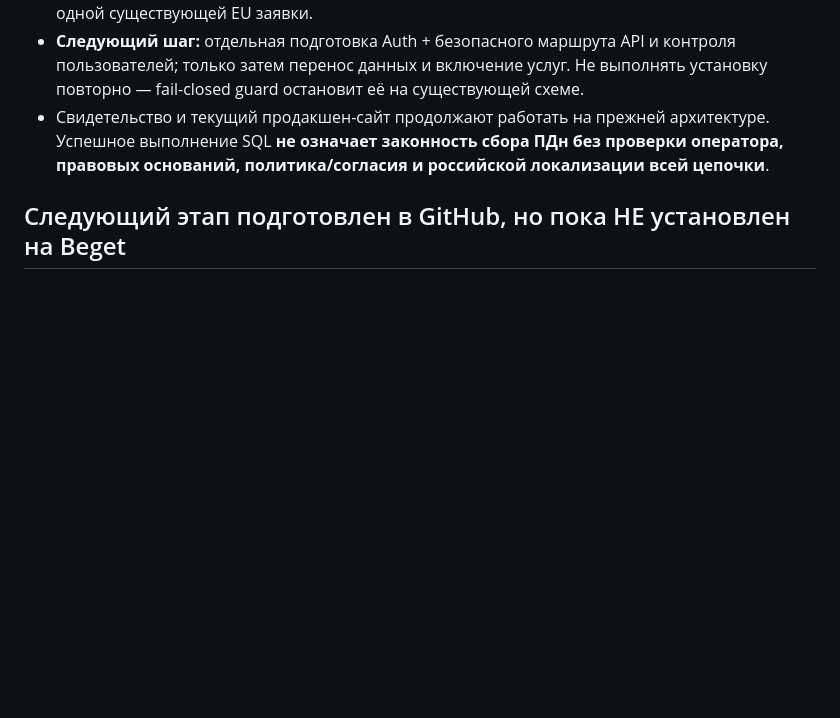
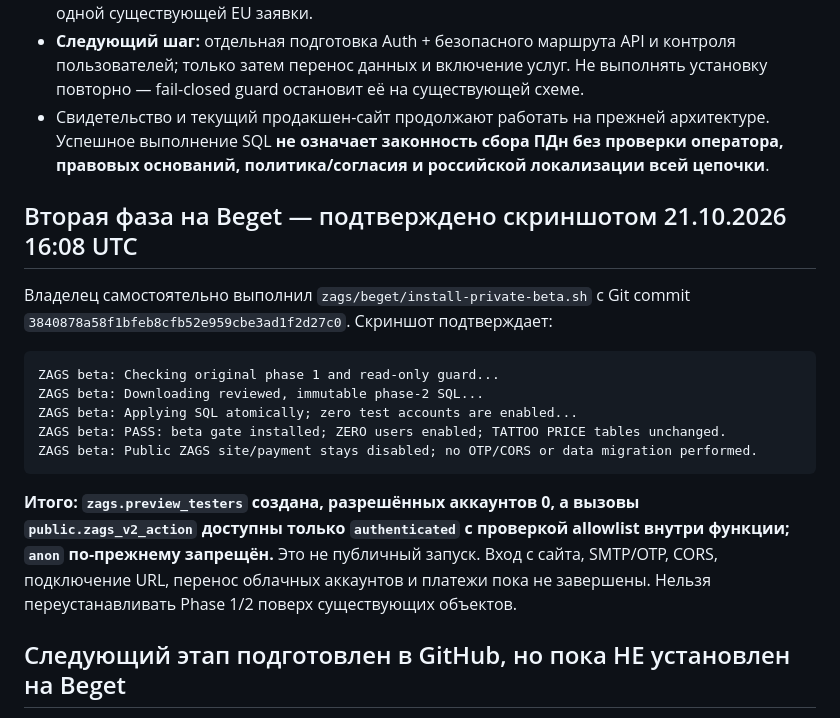
Before and after one commit to dimontattoo495-afk/ya-byl-zdes, a Markdown page: zags/BEGET_MIGRATION_PLAN_RU.md, the part around the change. GitHub-like rendering; blank space fills up the shorter version.

Commit message:
Record successful phase-2 beta gate installation on Beget with zero enabled users

````diff
--- a/zags/BEGET_MIGRATION_PLAN_RU.md
+++ b/zags/BEGET_MIGRATION_PLAN_RU.md
@@ -30,6 +30,20 @@
 - **Не установлено и не переключено:** публичный API ЗАГСа для пользовательских аккаунтов, frontend-соединение с российским Supabase, доставка OTP, оплата/чек/возврат ЗАГСа, миграция одной существующей EU заявки.
 - **Следующий шаг:** отдельная подготовка Auth + безопасного маршрута API и контроля пользователей; только затем перенос данных и включение услуг. Не выполнять установку повторно — fail-closed guard остановит её на существующей схеме.
 - Свидетельство и текущий продакшен-сайт продолжают работать на прежней архитектуре. Успешное выполнение SQL **не означает законность сбора ПДн без проверки оператора, правовых оснований, политика/согласия и российской локализации всей цепочки**.
+
+## Вторая фаза на Beget — подтверждено скриншотом 21.10.2026 16:08 UTC
+
+Владелец самостоятельно выполнил `zags/beget/install-private-beta.sh` с Git commit `3840878a58f1bfeb8cfb52e959cbe3ad1f2d27c0`. Скриншот подтверждает:
+
+```
+ZAGS beta: Checking original phase 1 and read-only guard...
+ZAGS beta: Downloading reviewed, immutable phase-2 SQL...
+ZAGS beta: Applying SQL atomically; zero test accounts are enabled...
+ZAGS beta: PASS: beta gate installed; ZERO users enabled; TATTOO PRICE tables unchanged.
+ZAGS beta: Public ZAGS site/payment stays disabled; no OTP/CORS or data migration performed.
+```
+
+**Итого: `zags.preview_testers` создана, разрешённых аккаунтов 0, а вызовы `public.zags_v2_action` доступны только `authenticated` с проверкой allowlist внутри функции; `anon` по-прежнему запрещён.** Это не публичный запуск. Вход с сайта, SMTP/OTP, CORS, подключение URL, перенос облачных аккаунтов и платежи пока не завершены. Нельзя переустанавливать Phase 1/2 поверх существующих объектов.
 
 ## Следующий этап подготовлен в GitHub, но пока НЕ установлен на Beget
 
````
